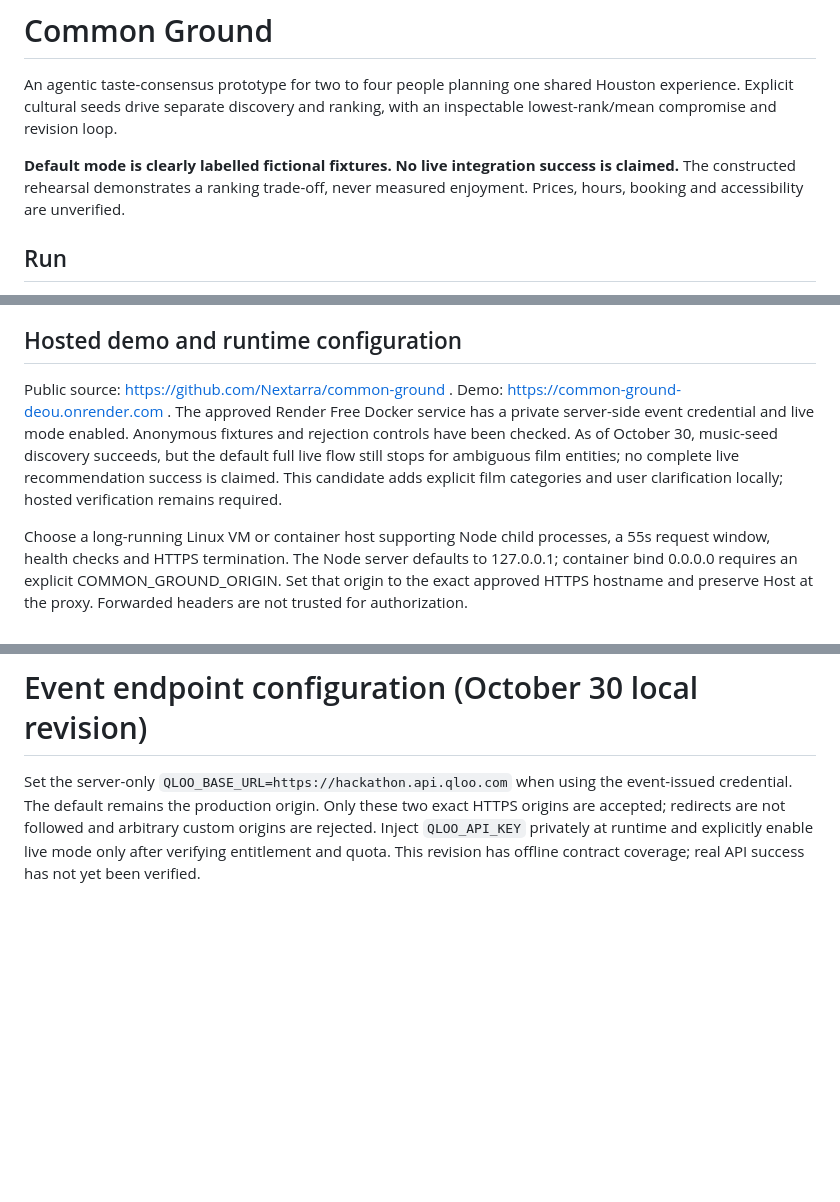
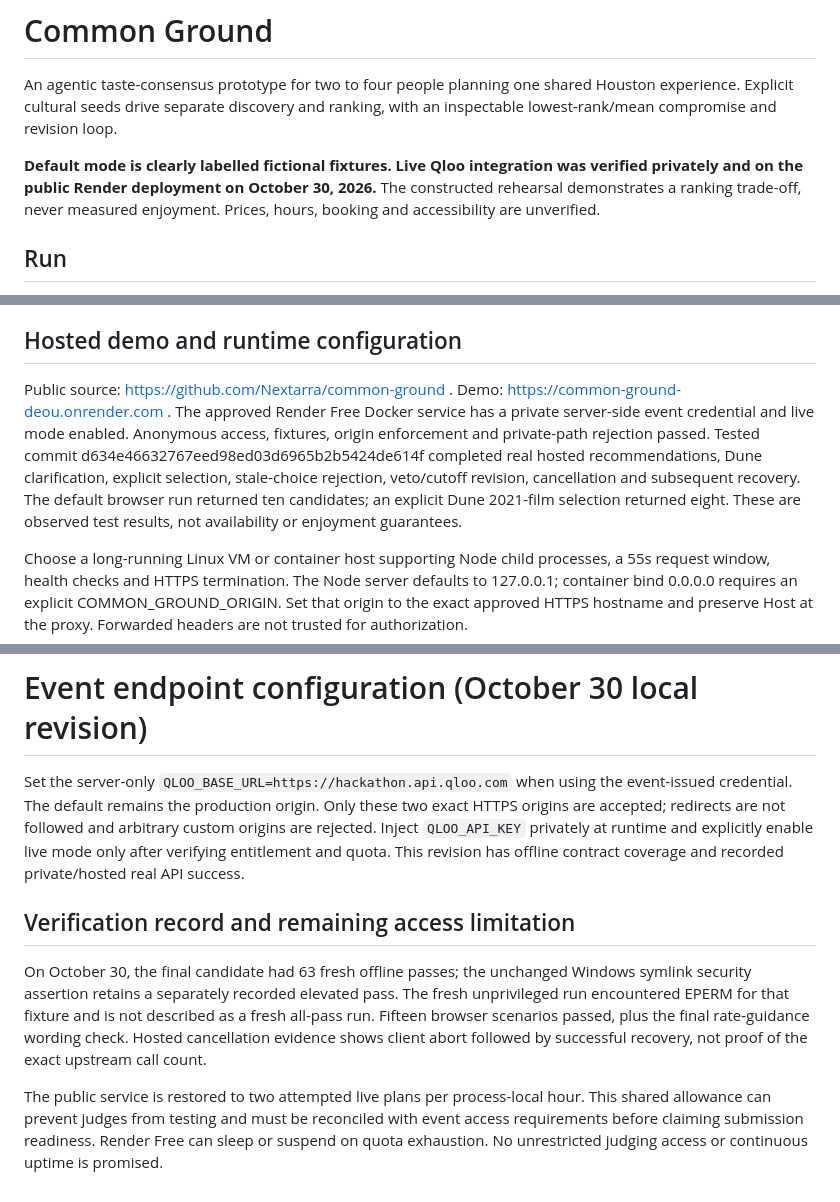
Before and after one commit to Nextarra/common-ground, a Markdown page: README.md, 3 parts joined by grey strips. Drawn GitHub-style; blank space fills up the shorter version.

Commit message:
Document verified hosted Qloo results and access limitations

```diff
--- a/README.md
+++ b/README.md
@@ -2,7 +2,7 @@
 
 An agentic taste-consensus prototype for two to four people planning one shared Houston experience. Explicit cultural seeds drive separate discovery and ranking, with an inspectable lowest-rank/mean compromise and revision loop.
 
-**Default mode is clearly labelled fictional fixtures. No live integration success is claimed.** The constructed rehearsal demonstrates a ranking trade-off, never measured enjoyment. Prices, hours, booking and accessibility are unverified.
+**Default mode is clearly labelled fictional fixtures. Live Qloo integration was verified privately and on the public Render deployment on October 30, 2026.** The constructed rehearsal demonstrates a ranking trade-off, never measured enjoyment. Prices, hours, booking and accessibility are unverified.
 
 ## Run
 
@@ -27,7 +27,7 @@ The supplied Compose file publishes only 127.0.0.1:4173, disables live access, r
 
 ## Hosted demo and runtime configuration
 
-Public source: https://github.com/Nextarra/common-ground . Demo: https://common-ground-deou.onrender.com . The approved Render Free Docker service has a private server-side event credential and live mode enabled. Anonymous fixtures and rejection controls have been checked. As of October 30, music-seed discovery succeeds, but the default full live flow still stops for ambiguous film entities; no complete live recommendation success is claimed. This candidate adds explicit film categories and user clarification locally; hosted verification remains required.
+Public source: https://github.com/Nextarra/common-ground . Demo: https://common-ground-deou.onrender.com . The approved Render Free Docker service has a private server-side event credential and live mode enabled. Anonymous access, fixtures, origin enforcement and private-path rejection passed. Tested commit d634e46632767eed98ed03d6965b2b5424de614f completed real hosted recommendations, Dune clarification, explicit selection, stale-choice rejection, veto/cutoff revision, cancellation and subsequent recovery. The default browser run returned ten candidates; an explicit Dune 2021-film selection returned eight. These are observed test results, not availability or enjoyment guarantees.
 
 Choose a long-running Linux VM or container host supporting Node child processes, a 55s request window, health checks and HTTPS termination. The Node server defaults to 127.0.0.1; container bind 0.0.0.0 requires an explicit COMMON_GROUND_ORIGIN. Set that origin to the exact approved HTTPS hostname and preserve Host at the proxy. Forwarded headers are not trusted for authorization.
 
@@ -48,4 +48,11 @@ The source allowlist deliberately excludes private session records, private evid
 The tested local recipe uses Node 24.22.2 (native Undici 7.30.1), based on pinned node:24-bookworm-slim@sha256:c86ecead9e55a5210ac1727de38a4ca840bf03dcaf34dc9749addbf383b1920c. Recheck support/security updates before an owner-approved public release; this pin is reproducible, not a promise of perpetual security.
 # Event endpoint configuration (October 30 local revision)
 
-Set the server-only `QLOO_BASE_URL=https://hackathon.api.qloo.com` when using the event-issued credential. The default remains the production origin. Only these two exact HTTPS origins are accepted; redirects are not followed and arbitrary custom origins are rejected. Inject `QLOO_API_KEY` privately at runtime and explicitly enable live mode only after verifying entitlement and quota. This revision has offline contract coverage; real API success has not yet been verified.
+Set the server-only `QLOO_BASE_URL=https://hackathon.api.qloo.com` when using the event-issued credential. The default remains the production origin. Only these two exact HTTPS origins are accepted; redirects are not followed and arbitrary custom origins are rejected. Inject `QLOO_API_KEY` privately at runtime and explicitly enable live mode only after verifying entitlement and quota. This revision has offline contract coverage and recorded private/hosted real API success.
+
+
+## Verification record and remaining access limitation
+
+On October 30, the final candidate had 63 fresh offline passes; the unchanged Windows symlink security assertion retains a separately recorded elevated pass. The fresh unprivileged run encountered EPERM for that fixture and is not described as a fresh all-pass run. Fifteen browser scenarios passed, plus the final rate-guidance wording check. Hosted cancellation evidence shows client abort followed by successful recovery, not proof of the exact upstream call count.
+
+The public service is restored to two attempted live plans per process-local hour. This shared allowance can prevent judges from testing and must be reconciled with event access requirements before claiming submission readiness. Render Free can sleep or suspend on quota exhaustion. No unrestricted judging access or continuous uptime is promised.
```
Also changed, not shown: other parts of README.md (+1 -1 lines).
